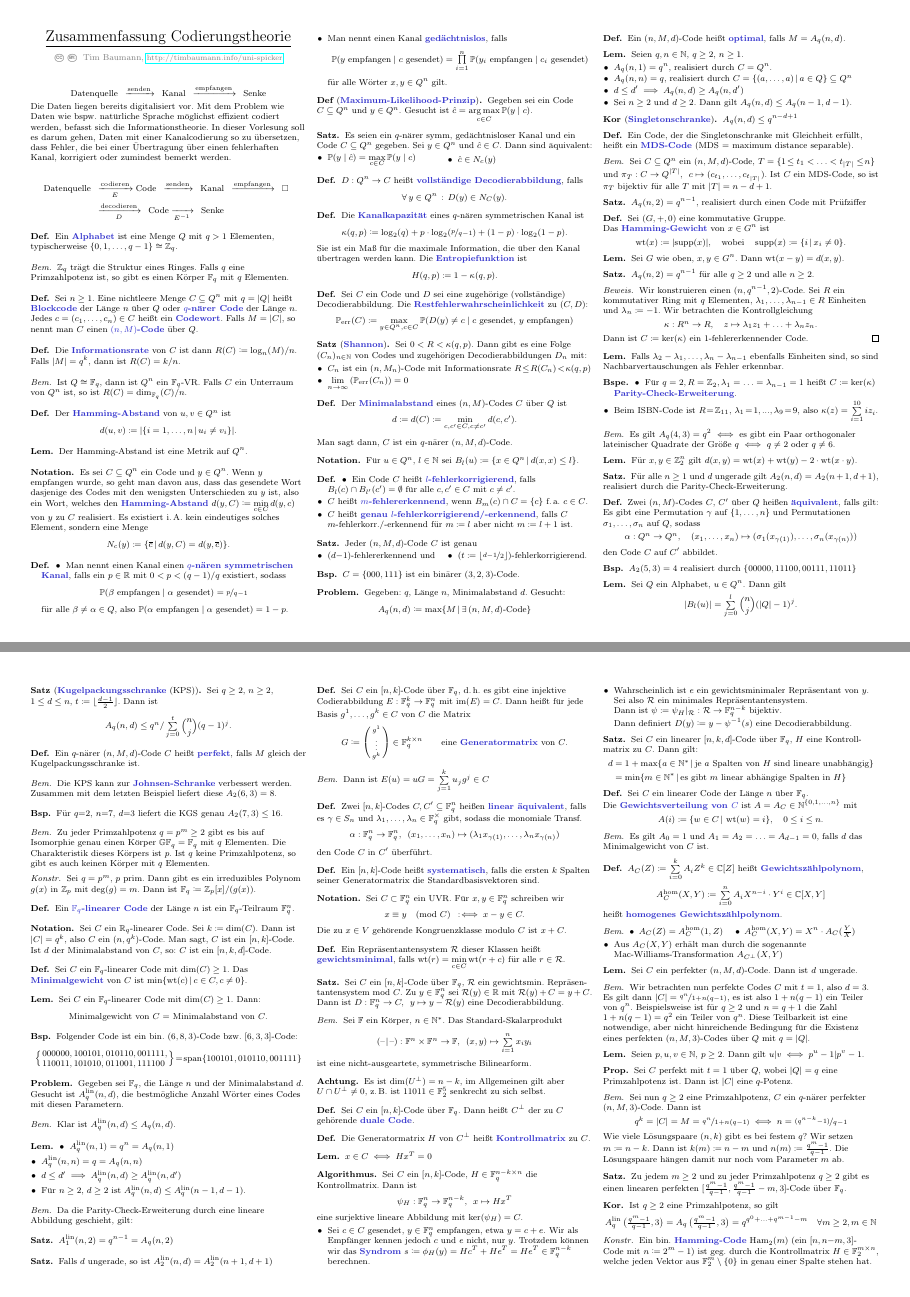
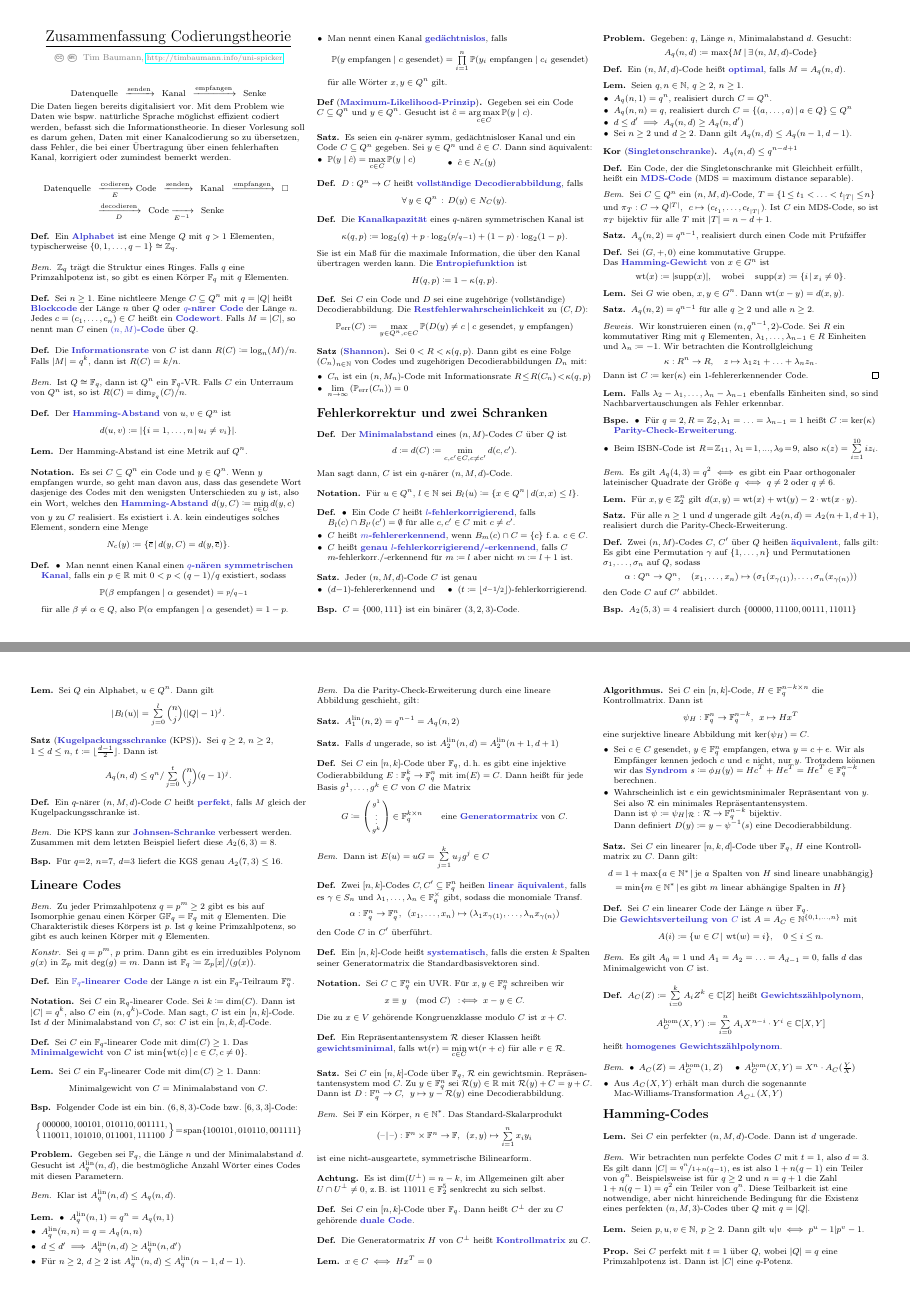
Before and after one commit to timjb/uni-spicker, a LaTeX document (codierungstheorie.tex): pages 1 and 2 of 4, joined at a grey line. The pictures show the PDF file codierungstheorie.pdf that the author committed with the source.

Commit message:
Codierungstheorie-Zusammenfassung: Kapitelüberschriften hinzugefügt

```diff
--- a/codierungstheorie.tex
+++ b/codierungstheorie.tex
@@ -221,6 +221,8 @@ In dieser Vorlesung soll es darum gehen, Daten mit einer Kanalcodierung so zu ü
   \[ \P_{\text{err}}(C) \coloneqq \max_{y \in Q^n, c \in C} \CP{D(y) \neq c}{\text{$c$ gesendet, $y$ empfangen}} \]
 \end{defn}
 
+\begin{samepage}
+
 % 2.9
 \begin{satz}[\emph{Shannon}]
   Sei $0 < R < \kappa(q, p)$.
@@ -232,6 +234,9 @@ In dieser Vorlesung soll es darum gehen, Daten mit einer Kanalcodierung so zu ü
 \end{satz}
 
 % 3. Korrektureigenschaften und zwei Schranken
+\section{Fehlerkorrektur und zwei Schranken}
+
+\end{samepage}
 
 % §3.1 Fehlererkennung und -korrektur
 
@@ -398,13 +403,13 @@ In dieser Vorlesung soll es darum gehen, Daten mit einer Kanalcodierung so zu ü
 \begin{lem}
   Sei $Q$ ein Alphabet, $u \in Q^n$. %$B_l(u) \coloneqq \Set{x \in Q^n}{d(x,u) \leq l}$.
   Dann gilt
-  \[ \abs{B_l(u)} = \sum_{j=0}^l {n \choose j} (\abs{Q}-1)^j. \]
+  \[ \abs{B_l(u)} = \sum_{j=0}^l \binom{n}{j} (\abs{Q}-1)^j. \]
 \end{lem}
 
 % 3.18
 \begin{satz}[\emph{Kugelpackungsschranke} (KPS)]
   Sei $q \geq 2$, $n \geq 2$, $1 \leq d \leq n$, $t \coloneqq \floor{\tfrac{d-1}{2}}$. Dann ist
-  \[ A_q(n, d) \leq q^n / \sum_{j=0}^t {n \choose j} (q-1)^j. \]
+  \[ A_q(n, d) \leq q^n / \sum_{j=0}^t \binom{n}{j} (q-1)^j. \]
 \end{satz}
 
 \begin{defn}
@@ -415,9 +420,11 @@ In dieser Vorlesung soll es darum gehen, Daten mit einer Kanalcodierung so zu ü
 \begin{bsp}
   $n = 6$, $q = 2$, $d = 3$. \\
   Singleton-Schranke: $A_2(6, 3) \leq 2^{6-3+1} = 2^4 = 16$ \\
-  Kugelpackungsschranke: $A_2(6, 3) \leq \floor{\frac{\floor{2^6}}{{6 \choose 0} (2-1)^0 + {6 \choose 1} (2-1)^1}} = 9$
+  Kugelpackungsschranke: $A_2(6, 3) \leq \floor{\frac{\floor{2^6}}{\binom{6}{0} (2-1)^0 + \binom{6}{1} (2-1)^1}} = 9$
 \end{bsp}
 \fi
+
+\begin{samepage}
 
 \begin{bem}
   Die KPS kann zur \emph{Johnsen-Schranke} verbessert werden.
@@ -675,6 +685,8 @@ In dieser Vorlesung soll es darum gehen, Daten mit einer Kanalcodierung so zu ü
   heißt \emph{homogenes Gewichtszählpolynom}.
 \end{defn}
 
+\begin{samepage}
+
 \begin{bem}
   \inlineitem{$A_C(Z) = A_C^\homogen(1, Z)$} \quad
   \inlineitem{$A_C^\homogen(X, Y) = X^n \cdot A_C(\tfrac{Y}{X})$}
@@ -896,7 +916,7 @@ In dieser Vorlesung soll es darum gehen, Daten mit einer Kanalcodierung so zu ü
 \begin{bem}
   Sei $q$ eine Primzahlpotenz, $C$ ein perfekter $q$-närer $(n, M, 2t+1)$-Code.
   Dann hat das \emph{Lloyd-Polynom}
-  \[ L_t(X) \coloneqq \sum_{j=0}^t (-1)^j \cdot (q-1)^{t-j} \cdot {X-1 \choose j} {n-1-X \choose t-j} \]
+  \[ L_t(X) \coloneqq \sum_{j=0}^t (-1)^j \cdot (q-1)^{t-j} \cdot \binom{X-1}{j} \binom{n-1-X}{t-j} \]
   mindestens $t$ verschiedene Nullstellen in $\{ 1, \ldots, n \}$.
 \end{bem}
 
```
Also changed, not shown: codierungstheorie.pdf, codierungstheorie.tex (26 more changed lines).
